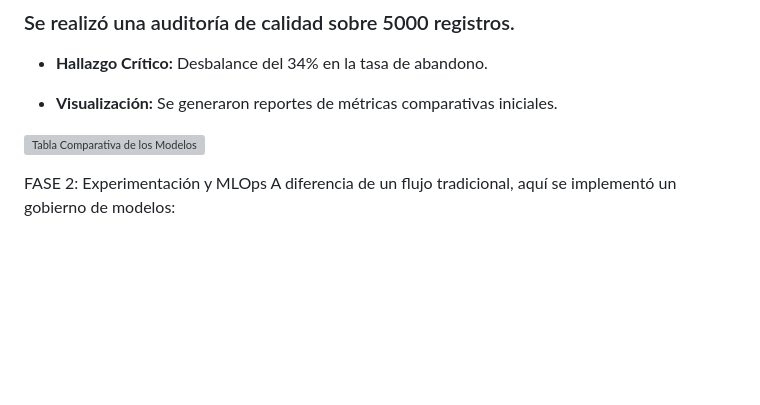
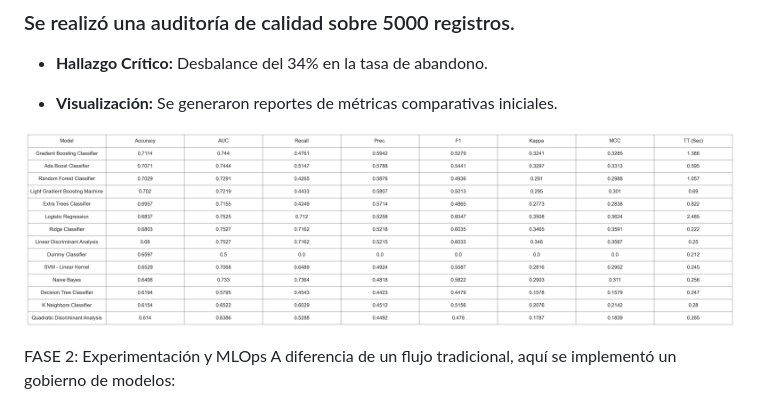
Before and after one commit to JuanManuelResquin84/Portafolio_03_Proyecto_AndesLink_MLOps, a Markdown page: README.md, the part around the change. Drawn GitHub-style; blank space fills up the shorter version; grey boxes are pictures that could not be loaded.

```diff
--- a/README.md
+++ b/README.md
@@ -62,7 +62,7 @@ graph TD
 
 * **Visualización:** Se generaron reportes de métricas comparativas iniciales.
 
-![Tabla Comparativa de los Modelos](tabla_comparativa_modelos.png)
+![Tabla Comparativa de los Modelos](reports/tabla_comparativa_modelos.png)
 
 FASE 2: Experimentación y MLOps
 A diferencia de un flujo tradicional, aquí se implementó un gobierno de modelos:
```
